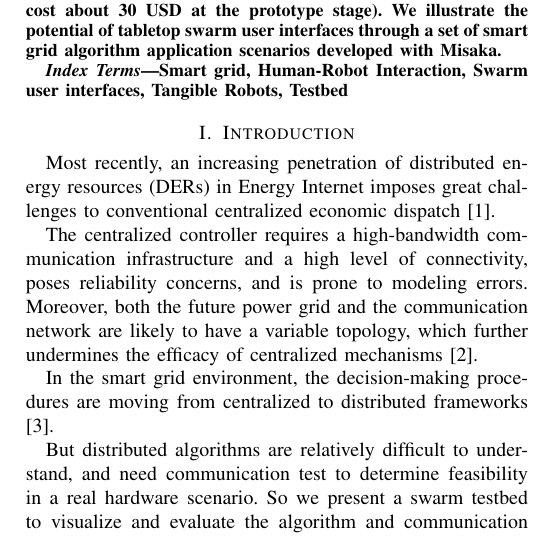
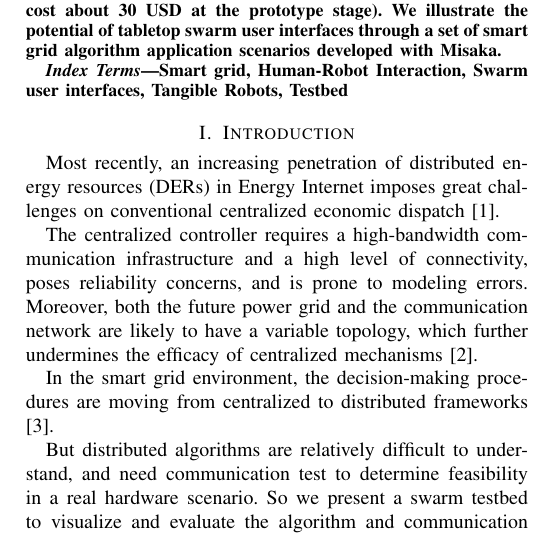
Before and after one commit to TingliangZhang/Misaka-Conference, a LaTeX paper (Misaka.tex): part of one column of page 1 of 7, cut so that both start at the same text. Compiled offline with pdfLaTeX; a missing font is replaced by an installed copy or a similar font; a LaTeX package or settings file that is missing is left out.

Commit message:
Update Misaka.tex

```diff
--- a/Misaka.tex
+++ b/Misaka.tex
@@ -65,7 +65,7 @@ Beijing, China \\
 
 \section{Introduction}
 
-Most recently, an increasing penetration of distributed energy resources (DERs) in Energy Internet imposes great challenges to conventional centralized economic dispatch\cite{yan2019consensus}.
+Most recently, an increasing penetration of distributed energy resources (DERs) in Energy Internet imposes great challenges on conventional centralized economic dispatch\cite{yan2019consensus}.
 
 The centralized controller requires a high-bandwidth communication infrastructure and a high level of connectivity, poses reliability concerns, and is prone to modeling errors. Moreover, both the future power grid and the communication network are likely to have a variable topology, which further undermines the efficacy of centralized mechanisms\cite{binetti2013distributed}.
 
```
